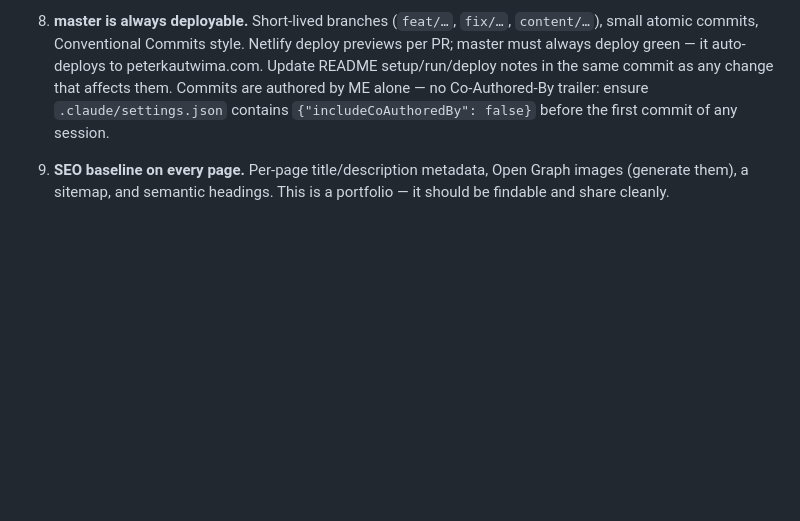
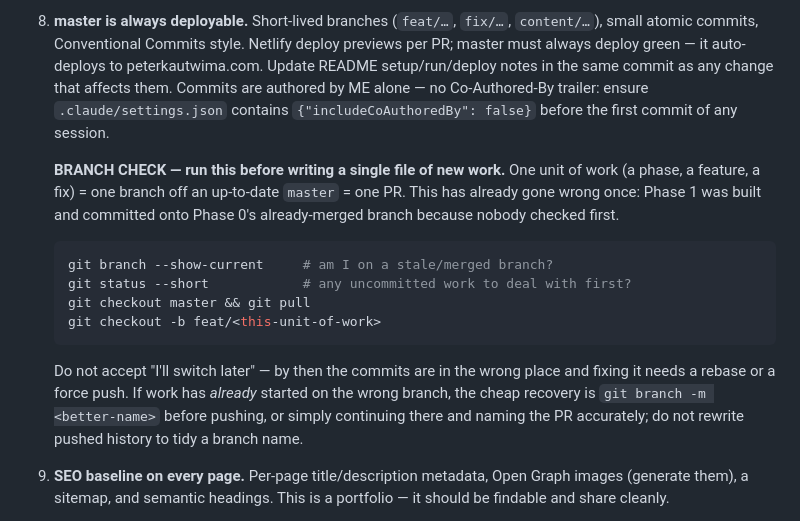
Before and after one commit to peter-kautwima/peterkautwima.com, a Markdown page: CLAUDE.md, the part around one of its changes. GitHub-like rendering; blank space fills up the shorter version.

Commit message:
docs: require an explicit branch check before starting any new unit of work
Rule 8 already asked for short-lived branches, but nothing said to verify the branch before writing code — so Phase 1 was built and committed onto Phase 0's already-merged branch. Add the four commands to run first, and note the cheap recovery if work has already started in the wrong place, so the fix is never a force push over pushed history.

````diff
--- a/CLAUDE.md
+++ b/CLAUDE.md
@@ -131,6 +131,24 @@ personal-brand brutalism, playful stat cards), Stone Investment (cinematic video
    authored by ME alone — no Co-Authored-By trailer: ensure `.claude/settings.json`
    contains `{"includeCoAuthoredBy": false}` before the first commit of any session.
 
+   **BRANCH CHECK — run this before writing a single file of new work.** One unit of work
+   (a phase, a feature, a fix) = one branch off an up-to-date `master` = one PR. This has
+   already gone wrong once: Phase 1 was built and committed onto Phase 0's already-merged
+   branch because nobody checked first.
+
+   ```sh
+   git branch --show-current     # am I on a stale/merged branch?
+   git status --short            # any uncommitted work to deal with first?
+   git checkout master && git pull
+   git checkout -b feat/<this-unit-of-work>
+   ```
+
+   Do not accept "I'll switch later" — by then the commits are in the wrong place and
+   fixing it needs a rebase or a force push. If work has _already_ started on the wrong
+   branch, the cheap recovery is `git branch -m <better-name>` before pushing, or simply
+   continuing there and naming the PR accurately; do not rewrite pushed history to tidy a
+   branch name.
+
 9. **SEO baseline on every page.** Per-page title/description metadata, Open Graph
    images (generate them), a sitemap, and semantic headings. This is a portfolio — it
    should be findable and share cleanly.
````
Also changed, not shown: other parts of CLAUDE.md (+14 -11 lines).
